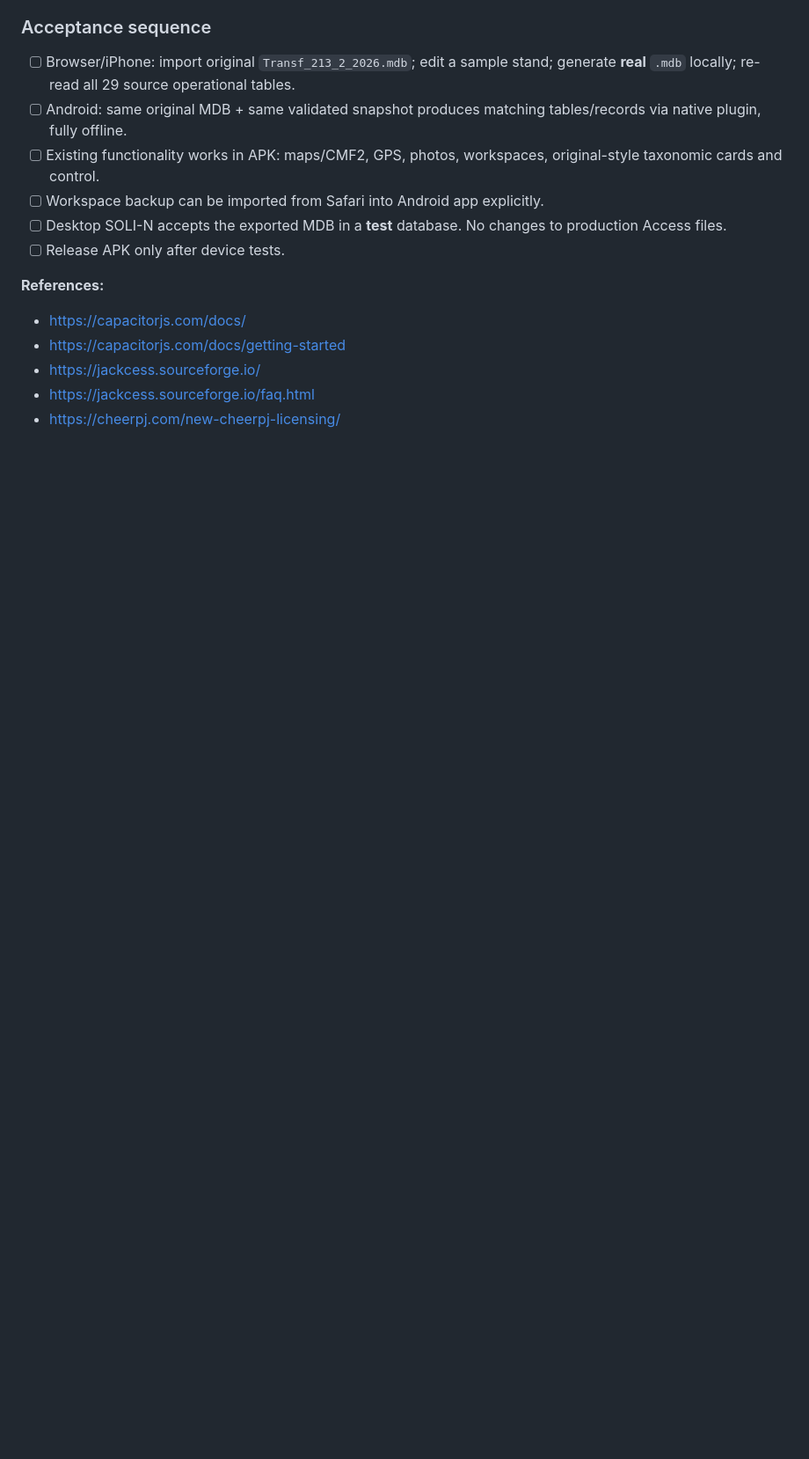
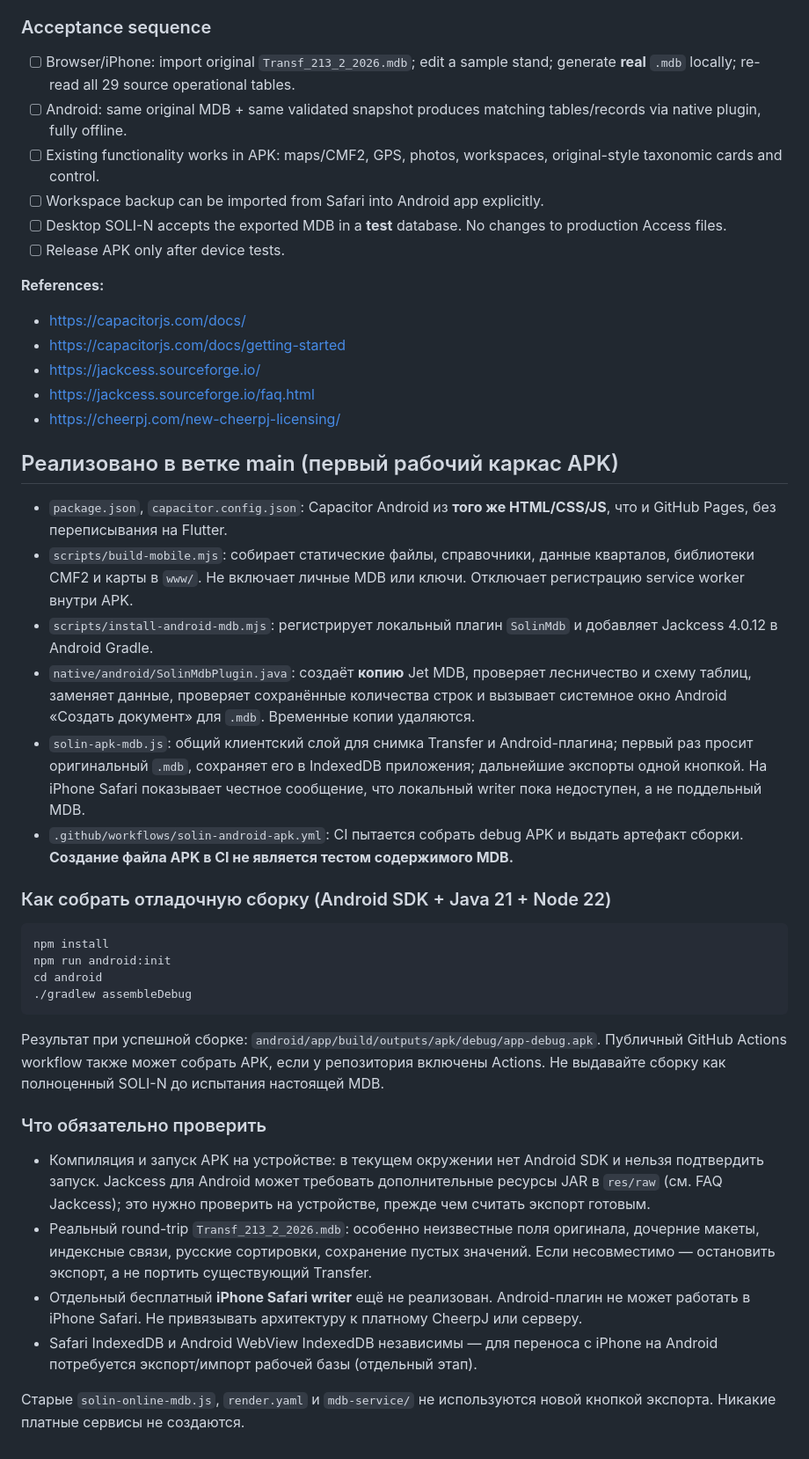
Before and after one commit to amantaev0990-code/solin-field, a Markdown page: APK_AND_MDB_ARCHITECTURE.md, the part around the change. Shown at 88% size. Rendered like a GitHub page; blank space fills up the shorter version.

Commit message:
Document actual Capacitor APK baseline, native MDB writer, build commands and untested compatibility constraints

````diff
--- a/APK_AND_MDB_ARCHITECTURE.md
+++ b/APK_AND_MDB_ARCHITECTURE.md
@@ -50,3 +50,34 @@ Do **not** assume that CheerpJ's community license permits bundling/self-hosting
 - https://jackcess.sourceforge.io/
 - https://jackcess.sourceforge.io/faq.html
 - https://cheerpj.com/new-cheerpj-licensing/
+
+
+## Реализовано в ветке main (первый рабочий каркас APK)
+
+- `package.json`, `capacitor.config.json`: Capacitor Android из **того же HTML/CSS/JS**, что и GitHub Pages, без переписывания на Flutter.
+- `scripts/build-mobile.mjs`: собирает статические файлы, справочники, данные кварталов, библиотеки CMF2 и карты в `www/`. Не включает личные MDB или ключи. Отключает регистрацию service worker внутри APK.
+- `scripts/install-android-mdb.mjs`: регистрирует локальный плагин `SolinMdb` и добавляет Jackcess 4.0.12 в Android Gradle.
+- `native/android/SolinMdbPlugin.java`: создаёт **копию** Jet MDB, проверяет лесничество и схему таблиц, заменяет данные, проверяет сохранённые количества строк и вызывает системное окно Android «Создать документ» для `.mdb`. Временные копии удаляются.
+- `solin-apk-mdb.js`: общий клиентский слой для снимка Transfer и Android-плагина; первый раз просит оригинальный `.mdb`, сохраняет его в IndexedDB приложения; дальнейшие экспорты одной кнопкой. На iPhone Safari показывает честное сообщение, что локальный writer пока недоступен, а не поддельный MDB.
+- `.github/workflows/solin-android-apk.yml`: CI пытается собрать debug APK и выдать артефакт сборки. **Создание файла APK в CI не является тестом содержимого MDB.**
+
+### Как собрать отладочную сборку (Android SDK + Java 21 + Node 22)
+
+```sh
+npm install
+npm run android:init
+cd android
+./gradlew assembleDebug
+```
+
+Результат при успешной сборке: `android/app/build/outputs/apk/debug/app-debug.apk`.
+Публичный GitHub Actions workflow также может собрать APK, если у репозитория включены Actions. Не выдавайте сборку как полноценный SOLI-N до испытания настоящей MDB.
+
+### Что обязательно проверить
+
+- Компиляция и запуск APK на устройстве: в текущем окружении нет Android SDK и нельзя подтвердить запуск. Jackcess для Android может требовать дополнительные ресурсы JAR в `res/raw` (см. FAQ Jackcess); это нужно проверить на устройстве, прежде чем считать экспорт готовым.
+- Реальный round-trip `Transf_213_2_2026.mdb`: особенно неизвестные поля оригинала, дочерние макеты, индексные связи, русские сортировки, сохранение пустых значений. Если несовместимо — остановить экспорт, а не портить существующий Transfer.
+- Отдельный бесплатный **iPhone Safari writer** ещё не реализован. Android-плагин не может работать в iPhone Safari. Не привязывать архитектуру к платному CheerpJ или серверу.
+- Safari IndexedDB и Android WebView IndexedDB независимы — для переноса с iPhone на Android потребуется экспорт/импорт рабочей базы (отдельный этап).
+
+Старые `solin-online-mdb.js`, `render.yaml` и `mdb-service/` не используются новой кнопкой экспорта. Никакие платные сервисы не создаются.
````
